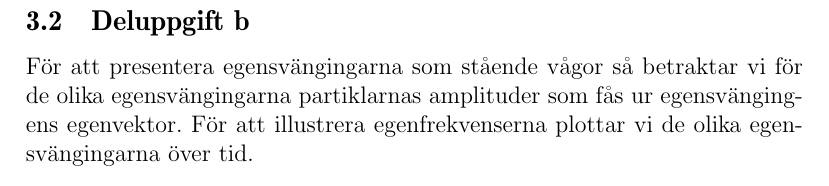
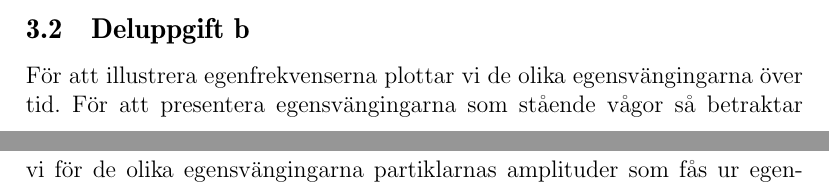
Before and after one commit to m4rw3r/Mek2Inl-mning1, a LaTeX paper (rapport.tex): part of page 9 of 9 before the commit and two parts of pages 8 and 9 of 9 after it, the two joined at a grey line, cut so that both start at the same text. Compiled offline with pdfLaTeX.

Commit message:
ändrade ordning på förklaring till hur vi illustrerar

```diff
--- a/rapport.tex
+++ b/rapport.tex
@@ -543,8 +543,8 @@ $\omega_i=\sqrt{\lambda_i} \omega_o. i=1,...,n$. Med den allmäna fysikaliska l
 \end{IEEEeqnarray*}
 enligt samma beräkningar och resonemang som i uppgift 1.
 \subsection{Deluppgift b}
+För att illustrera egenfrekvenserna plottar vi de olika egensvängingarna över tid. %referens till bild
 För att presentera egensvängingarna som stående vågor så betraktar vi för de olika egensvängingarna partiklarnas amplituder som fås ur egensvängingens egenvektor.  %referens till bild
-För att illustrera egenfrekvenserna plottar vi de olika egensvängingarna över tid. %referens till bild
 
 %bilder ska fixas, 10 till 20 partiklar verkar lämpligt, över 20 lär vara för svårtyt.
 \end{document}
```
